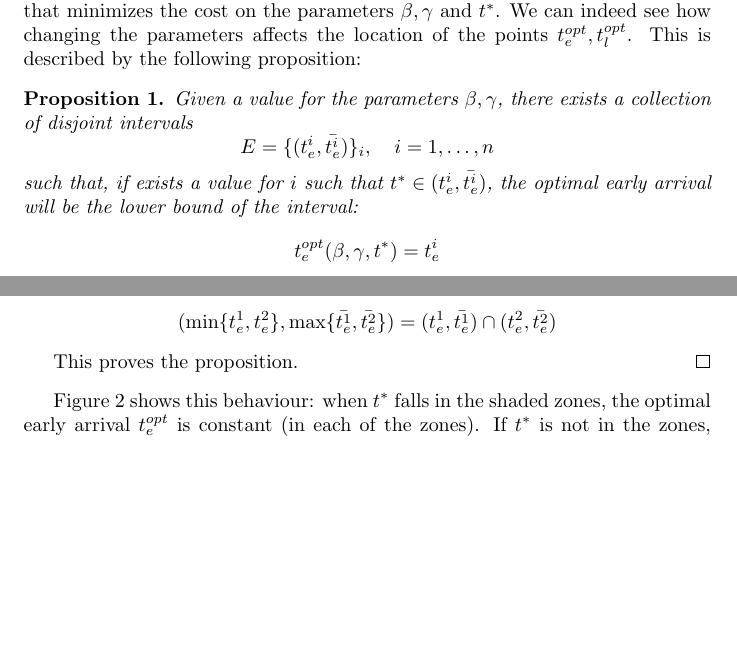
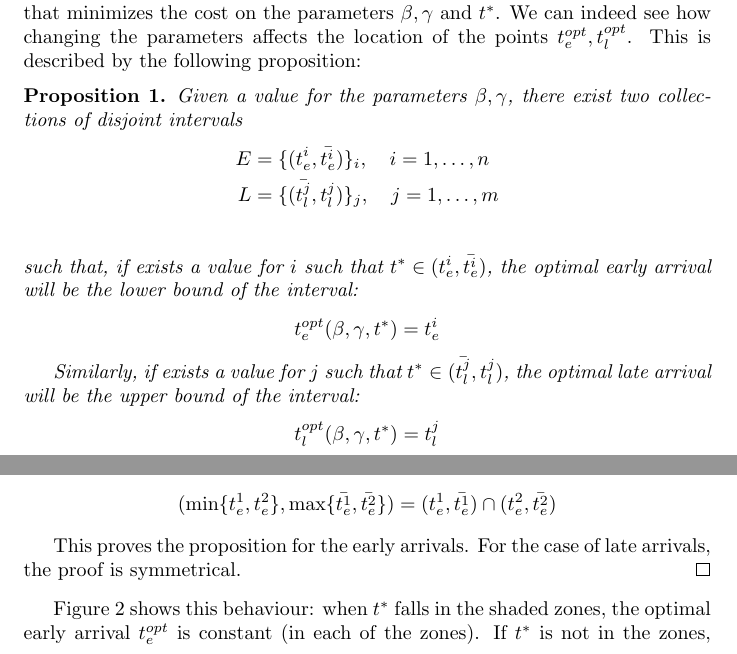
Before and after one commit to Piripuz/inverting-departure-paper, a LaTeX document (main.tex, which reads Sections/Theory.tex): two parts of pages 5 and 8 of 13, joined at a grey line, cut so that both start at the same text, the shorter picture padded with empty space. Compiled offline with pdfLaTeX.

Commit message:
Generalized prop to late arrival case

```diff
--- a/Sections/Theory.tex
+++ b/Sections/Theory.tex
@@ -257,18 +257,25 @@ We can indeed see how changing the parameters affects the location of the points
 This is described by the following proposition:
 \begin{prop}
   Given a value for the parameters \(\beta, \gamma\),
-  there exists a collection of disjoint intervals
-  \begin{equation*}
-    E = \{(t_e^i, \bar{t_e^i})\}_i,\quad i = 1, \dots, n
-  \end{equation*}
+  there exist two collections of disjoint intervals
+  \begin{align*}
+    E & = \{(t_e^i, \bar{t_e^i})\}_i,\quad i = 1, \dots, n \\
+    L & = \{(\bar{t_l^j}, t_l^j)\}_j,\quad j = 1, \dots, m \\
+  \end{align*}
   such that, if exists a value for \(i\) such that \(t^* \in (t_e^i, \bar{t_e^i})\),
   the optimal early arrival will be the lower bound of the interval:
   \begin{equation*}
     t_e^{opt}(\beta, \gamma, t^*) = t_e^{i}
   \end{equation*}
 
-  If such a value for \(i\) does not exist,
-  then the optimal early arrival is not defined.
+  Similarly, if exists a value for \(j\) such that \(t^* \in (\bar{t_l^j}, t_l^j)\),
+  the optimal late arrival will be the upper bound of the interval:
+  \begin{equation*}
+    t_l^{opt}(\beta, \gamma, t^*) = t_l^{j}
+  \end{equation*}
+
+  If such a value for \(i\) (or \(j\)) does not exist,
+  then the optimal early (respectively, late) arrival is not defined.
 \end{prop}
 
 \begin{proof}
@@ -428,7 +435,9 @@ This is described by the following proposition:
     (\min\{t_e^1, t_e^2\}, \max\{\bar{t_e^1}, \bar{t_e^2}\}) = (t_e^1, \bar{t_e^1}) \cap (t_e^2, \bar{t_e^2})
   \end{equation*}
 
-  This proves the proposition.
+  This proves the proposition for the early arrivals.
+  For the case of late arrivals,
+  the proof is symmetrical.
 \end{proof}
 
 \begin{figure}
```
